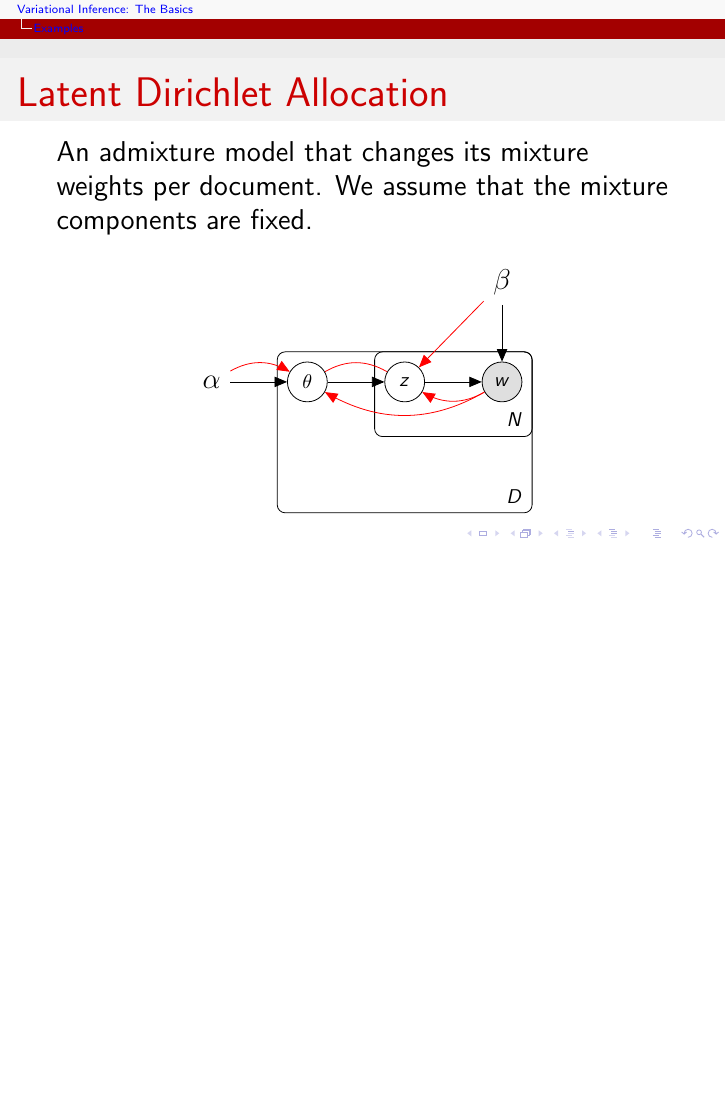
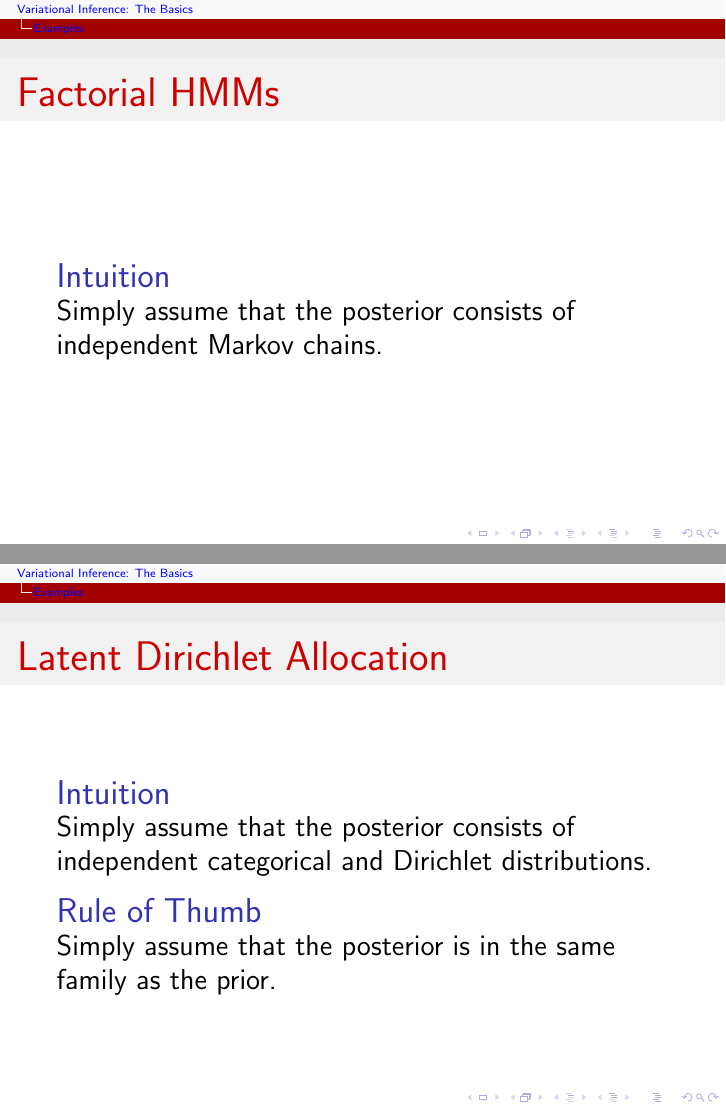
Before and after one commit to vitutorial/VITutorial, LaTeX slides (modules/M1_Basics/M1_Basics.tex): page 27 of 76 before the commit and pages 26 and 33 of 83 after it, the two joined at a grey line, the shorter picture padded with empty space. The pictures show the PDF file modules/M1_Basics/M1_Basics.pdf that the author committed with the source.

Commit message:
Add some explanation to M1

```diff
--- a/modules/M1_Basics/M1_Basics.tex
+++ b/modules/M1_Basics/M1_Basics.tex
@@ -126,6 +126,12 @@ Again, approximate inference is needed.
 \end{tikzpicture}
 \end{figure}
 The Normal distribution is not conjugate to the Gibbs distribution. The form of the posterior is unknown.
+\end{frame}
+
+\begin{frame}{Bayesian Logistic Regression}
+\begin{block}{Intuition}
+Simply assume that the posterior is Gaussian.
+\end{block}
 \end{frame}
 
 \begin{frame}{Factorial HMMs}
@@ -231,6 +237,12 @@ Exponential dependency on the number of hidden Markov chains.
 \end{alertblock}
 \end{frame}
 
+\begin{frame}{Factorial HMMs}
+\begin{block}{Intuition}
+Simply assume that the posterior consists of independent Markov chains.
+\end{block}
+\end{frame}
+
 \begin{frame}{Latent Dirichlet Allocation}
 An admixture model that changes its mixture weights per document. We assume that the mixture components
 are fixed.
@@ -298,6 +310,17 @@ are fixed.
 \end{itemize}
 \end{frame}
 
+\begin{frame}{Latent Dirichlet Allocation}
+\begin{block}{Intuition}
+Simply assume that the posterior consists of independent categorical and Dirichlet distributions.
+\end{block}
+\pause
+\begin{block}{Rule of Thumb}
+Simply assume that the posterior is in the same family as the prior.
+\end{block}
+\end{frame}
+
+
 \section{Variational Inference}
 \frame{\tableofcontents[currentsection]}
 
```
Also changed, not shown: modules/M1_Basics/M1_Basics.pdf, modules/M1_Basics/M1_Basics.tex (28 more changed lines).
